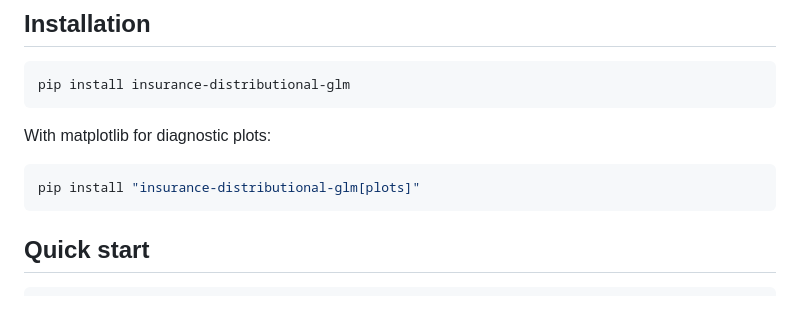
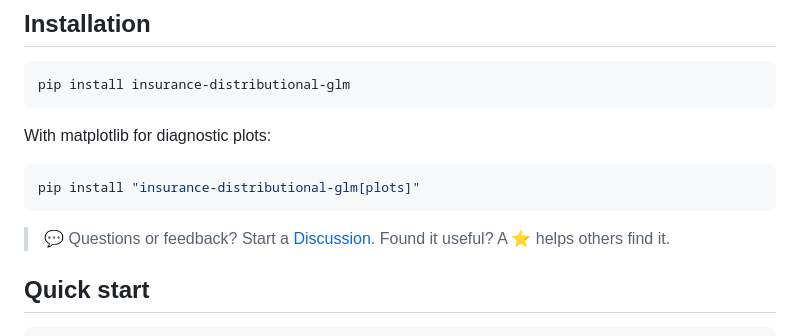
Before and after one commit to burning-cost/insurance-distributional-glm, a Markdown page: README.md, the part around one of its changes. GitHub-like rendering; blank space fills up the shorter version.

Commit message:
Add blog post link and community CTA to README

````diff
--- a/README.md
+++ b/README.md
@@ -42,6 +44,8 @@ With matplotlib for diagnostic plots:
 ```bash
 pip install "insurance-distributional-glm[plots]"
 ```
+
+> 💬 Questions or feedback? Start a [Discussion](https://github.com/burning-cost/insurance-distributional-glm/discussions). Found it useful? A ⭐ helps others find it.
 
 ## Quick start
 
````
Also changed, not shown: other parts of README.md (+2 -0 lines).
